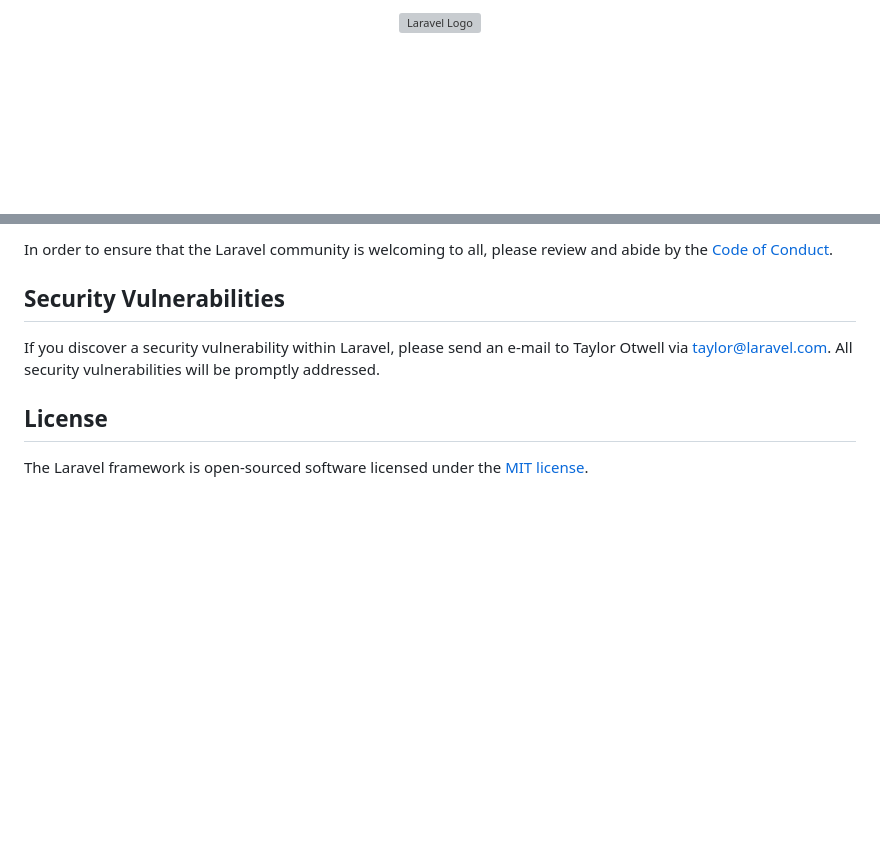
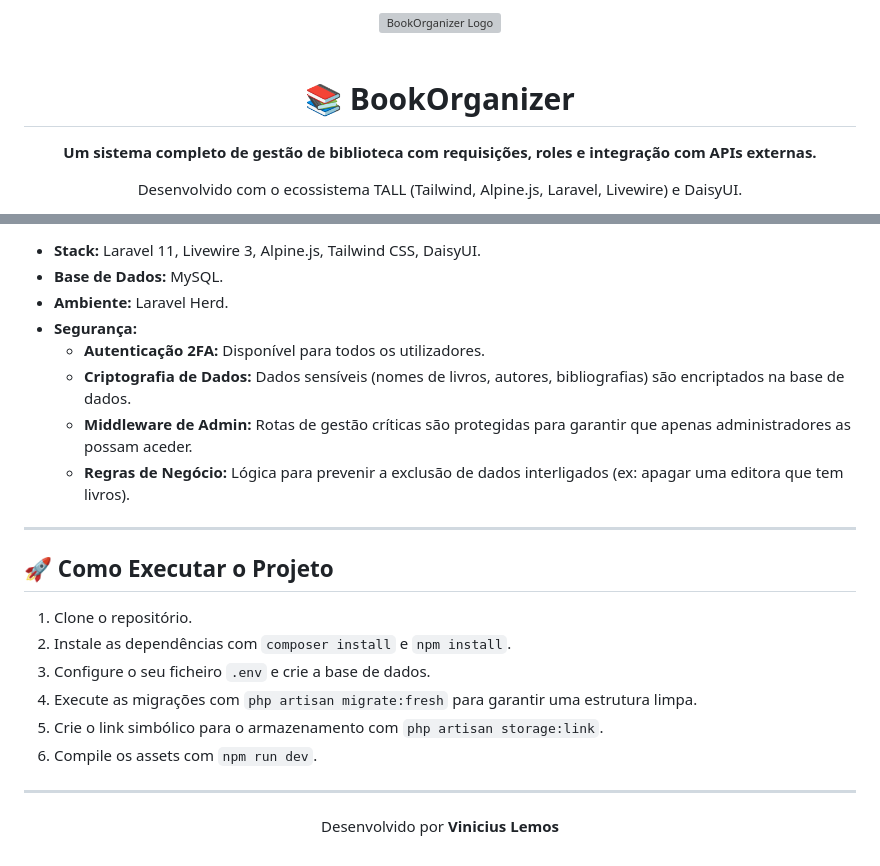
Before and after one commit to VLemosTrainee/bibliorganizer, a Markdown page: README.md, 2 parts joined by grey strips. Rendered like a GitHub page; blank space fills up the shorter version; grey boxes are pictures that could not be loaded.

```diff
--- a/README.md
+++ b/README.md
@@ -1,2 +1,9 @@
-<p align="center"><a href="https://laravel.com" target="_blank"><img src="https://raw.githubusercontent.com/laravel/art/master/logo-lockup/5%20SVG/2%20CMYK/1%20Full%20Color/laravel-logolockup-cmyk-red.svg" width="400" alt="Laravel Logo"></a></p>
+<div align="center">
+  <img src="URL_DO_SEU_LOGOTIPO_AQUI" width="400" alt="BookOrganizer Logo">
+  <br><br>
+  <h1>📚 BookOrganizer</h1>
+  <p><strong>Um sistema completo de gestão de biblioteca com requisições, roles e integração com APIs externas.</strong></p>
+  <p>Desenvolvido com o ecossistema TALL (Tailwind, Alpine.js, Laravel, Livewire) e DaisyUI.</p>
+  <br>
+</div>
 
@@ -52,10 +82,26 @@ Thank you for considering contributing to the Laravel framework! The contributio
 
-In order to ensure that the Laravel community is welcoming to all, please review and abide by the [Code of Conduct](https://laravel.com/docs/contributions#code-of-conduct).
+*   **Stack:** Laravel 11, Livewire 3, Alpine.js, Tailwind CSS, DaisyUI.
+*   **Base de Dados:** MySQL.
+*   **Ambiente:** Laravel Herd.
+*   **Segurança:**
+    *   **Autenticação 2FA:** Disponível para todos os utilizadores.
+    *   **Criptografia de Dados:** Dados sensíveis (nomes de livros, autores, bibliografias) são encriptados na base de dados.
+    *   **Middleware de Admin:** Rotas de gestão críticas são protegidas para garantir que apenas administradores as possam aceder.
+    *   **Regras de Negócio:** Lógica para prevenir a exclusão de dados interligados (ex: apagar uma editora que tem livros).
 
-## Security Vulnerabilities
+---
 
-If you discover a security vulnerability within Laravel, please send an e-mail to Taylor Otwell via [taylor@laravel.com](mailto:taylor@laravel.com). All security vulnerabilities will be promptly addressed.
+## 🚀 Como Executar o Projeto
 
-## License
+1.  Clone o repositório.
+2.  Instale as dependências com `composer install` e `npm install`.
+3.  Configure o seu ficheiro `.env` e crie a base de dados.
+4.  Execute as migrações com `php artisan migrate:fresh` para garantir uma estrutura limpa.
+5.  Crie o link simbólico para o armazenamento com `php artisan storage:link`.
+6.  Compile os assets com `npm run dev`.
 
-The Laravel framework is open-sourced software licensed under the [MIT license](https://opensource.org/licenses/MIT).
+---
+
+<div align="center">
+  <p>Desenvolvido por <strong>Vinicius Lemos</strong></p>
+</div>
```
Also changed, not shown: other parts of README.md (+57 -34 lines).
